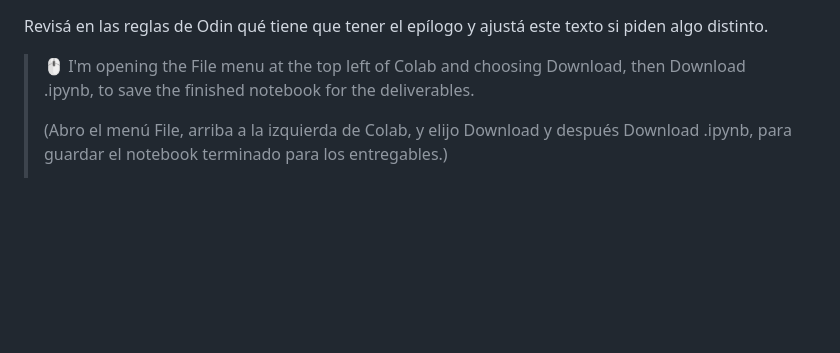
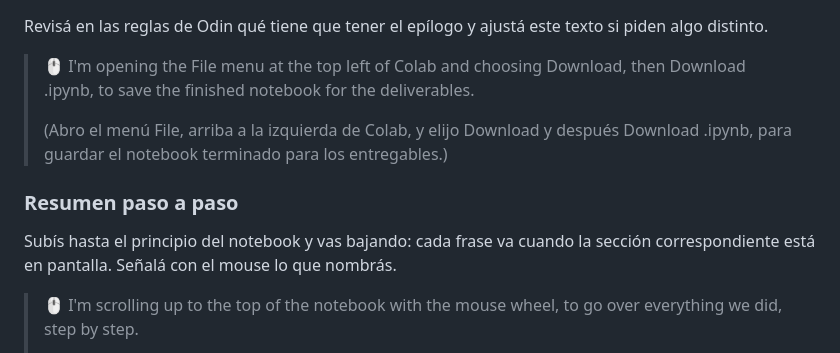
Before and after one commit to Arturogrottoli/test-videos, a Markdown page: Tarea Nueva/u6pld490-sports-analytics/README.md, the part around one of its changes. Rendered like a GitHub page; blank space fills up the shorter version.

```diff
--- a/Tarea Nueva/u6pld490-sports-analytics/README.md
+++ b/Tarea Nueva/u6pld490-sports-analytics/README.md
@@ -462,4 +468,10 @@ Revisá en las reglas de Odin qué tiene que tener el epílogo y ajustá este te
 > 🖱️ I'm opening the File menu at the top left of Colab and choosing Download, then Download .ipynb, to save the finished notebook for the deliverables.
 >
 > (Abro el menú File, arriba a la izquierda de Colab, y elijo Download y después Download .ipynb, para guardar el notebook terminado para los entregables.)
+
+### Resumen paso a paso
+
+Subís hasta el principio del notebook y vas bajando: cada frase va cuando la sección correspondiente está en pantalla. Señalá con el mouse lo que nombrás.
+
+> 🖱️ I'm scrolling up to the top of the notebook with the mouse wheel, to go over everything we did, step by step.
 >
```
Also changed, not shown: other parts of Tarea Nueva/u6pld490-sports-analytics/README.md (+95 -29 lines).
